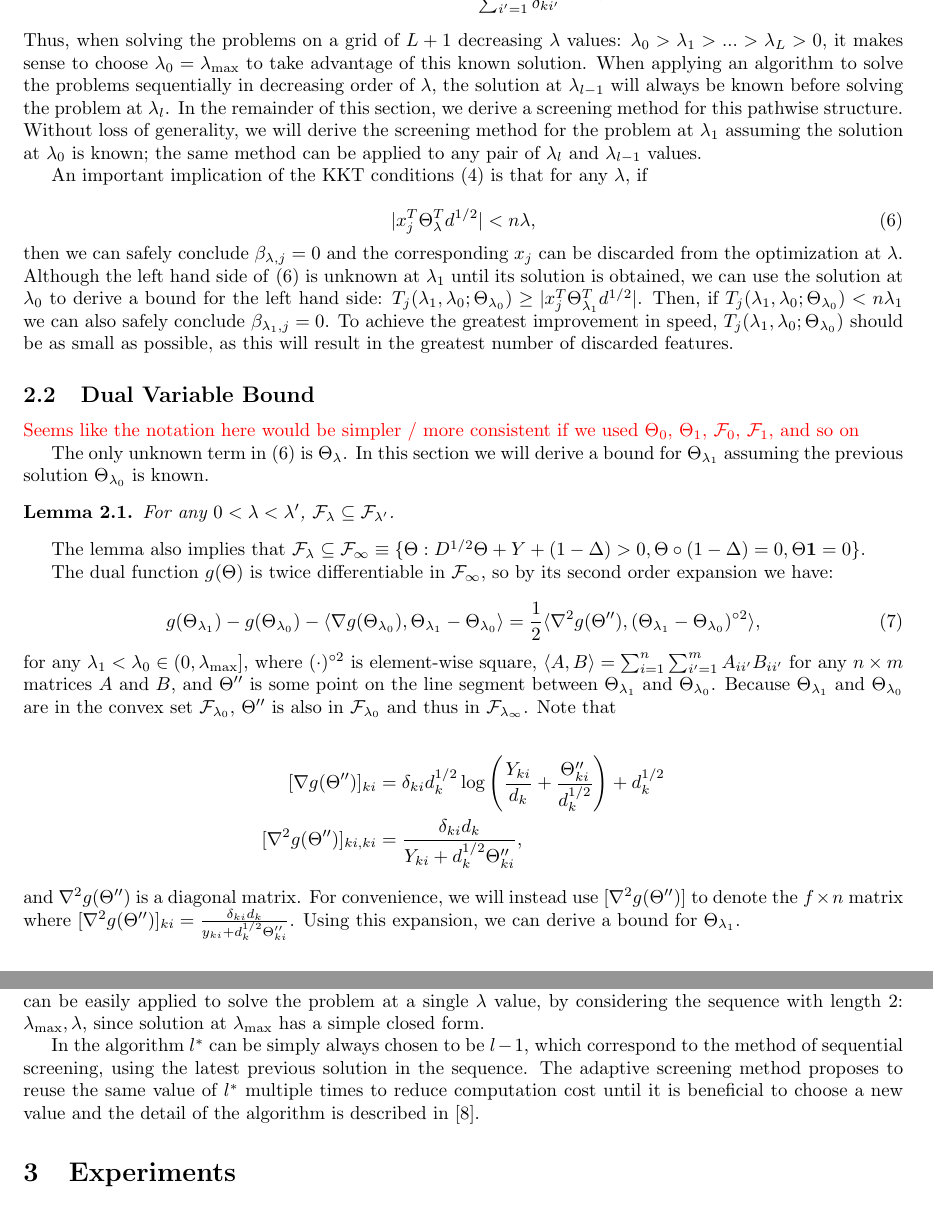
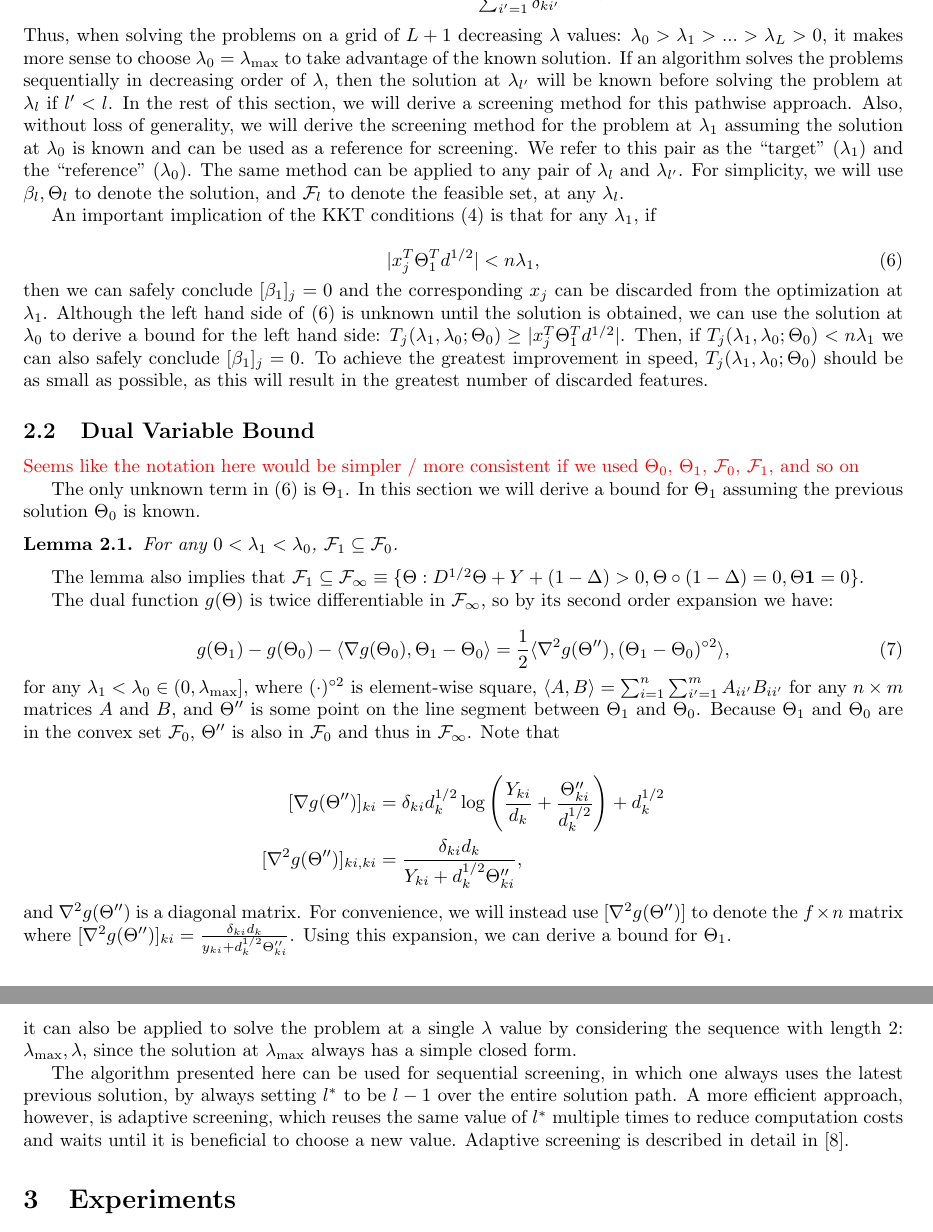
Before and after one commit to CHY-WANG/Cox_Screening, a LaTeX paper (draft_style.tex, which reads main.tex): two parts of pages 3 and 6 of 16, joined at a grey line, cut so that both start at the same text. Compiled offline with pdfLaTeX.

Commit message:
pb: Edits to 2.3

```diff
--- a/main.tex
+++ b/main.tex
@@ -51,42 +51,42 @@ for any $j$. Combining \eqref{eq:dualprimal} and \eqref{eq:kkt}, we can obtain a
         \textrm{where}\quad\Theta_{\lambda_{\max},ki}&=\frac{d_k^{1/2}\delta_{ki}}{\sum_{i'=1}^n\delta_{ki'}}-d_k^{-1/2}Y_{ki}.
     \end{aligned}
 \end{gather}
-Thus, when solving the problems on a grid of $L+1$ decreasing $\lambda$ values: $\lambda_0>\lambda_1>...>\lambda_L>0$, it makes sense to choose $\lambda_0= \lambda_{\max}$ to take advantage of this known solution. When applying an algorithm to solve the problems sequentially in decreasing order of $\lambda$, the solution at $\lambda_{l-1}$ will always be known before solving the problem at $\lambda_l$. In the remainder of this section, we derive a screening method for this pathwise structure. Without loss of generality, we will derive the screening method for the problem at $\lambda_1$ assuming the solution at $\lambda_0$ is known; the same method can be applied to any pair of $\lambda_{l}$ and $\lambda_{l-1}$ values.
+Thus, when solving the problems on a grid of $L+1$ decreasing $\lambda$ values: $\lambda_0>\lambda_1>...>\lambda_L>0$, it makes more sense to choose $\lambda_0=\lambda_{\max}$ to take advantage of the known solution. If an algorithm solves the problems sequentially in decreasing order of $\lambda$, then the solution at $\lambda_{l'}$ will be known before solving the problem at $\lambda_l$ if $l'<l$. In the rest of this section, we will derive a screening method for this pathwise approach. Also, without loss of generality, we will derive the screening method for the problem at $\lambda_1$ assuming the solution at $\lambda_0$ is known and can be used as a reference for screening. We refer to this pair as the \quotes{target} ($\lambda_1)$ and the \quotes{reference} ($\lambda_0$). The same method can be applied to any pair of $\lambda_{l}$ and $\lambda_{l'}$. For simplicity, we will use $\beta_l,\Theta_l$ to denote the solution, and $\mathcal{F}_l$ to denote the feasible set, at any $\lambda_l$.
 
-An important implication of the KKT conditions \eqref{eq:kkt} is that for any $\lambda$, if
+An important implication of the KKT conditions \eqref{eq:kkt} is that for any $\lambda_1$, if
 
 \begin{equation}
     \label{eq:disc_cond}
-    |x_j^T\Theta_{\lambda}^Td^{1/2}|<n\lambda,
+    |x_j^T\Theta_{1}^Td^{1/2}|<n\lambda_1,
 \end{equation}
-then we can safely conclude $\beta_{\lambda,j}=0$ and the corresponding $x_j$ can be discarded from the optimization at $\lambda$. Although the left hand side of \eqref{eq:disc_cond} is unknown at $\lambda_1$ until its solution is obtained, we can use the solution at $\lambda_{0}$ to derive a bound for the left hand side: $T_j(\lambda_{1},\lambda_{0};\Theta_{\lambda_0})\geq |x_j^T\Theta_{\lambda_1}^Td^{1/2}|$. Then, if $T_j(\lambda_{1},\lambda_{0};\Theta_{\lambda_0})<n\lambda_1$ we can also safely conclude $\beta_{\lambda_1,j}=0$. To achieve the greatest improvement in speed, $T_j(\lambda_{1},\lambda_{0};\Theta_{\lambda_0})$ should be as small as possible, as this will result in the greatest number of discarded features.
+then we can safely conclude $[\beta_1]_{j}=0$ and the corresponding $x_j$ can be discarded from the optimization at $\lambda_1$. Although the left hand side of \eqref{eq:disc_cond} is unknown until the solution is obtained, we can use the solution at $\lambda_{0}$ to derive a bound for the left hand side: $T_j(\lambda_{1},\lambda_{0};\Theta_{0})\geq |x_j^T\Theta_{1}^Td^{1/2}|$. Then, if $T_j(\lambda_{1},\lambda_{0};\Theta_{0})<n\lambda_1$ we can also safely conclude $[\beta_1]_{j}=0$. To achieve the greatest improvement in speed, $T_j(\lambda_{1},\lambda_{0};\Theta_{0})$ should be as small as possible, as this will result in the greatest number of discarded features.
 
 \subsection{Dual Variable Bound}
 
 \pb{Seems like the notation here would be simpler / more consistent if we used $\Theta_0$, $\Theta_1$, $\mathcal{F}_0$, $\mathcal{F}_1$, and so on}
 
-The only unknown term in \eqref{eq:disc_cond} is $\Theta_{\lambda}$. In this section we will derive a bound for $\Theta_{\lambda_1}$ assuming the previous solution $\Theta_{\lambda_{0}}$ is known.
+The only unknown term in \eqref{eq:disc_cond} is $\Theta_{1}$. In this section we will derive a bound for $\Theta_{1}$ assuming the previous solution $\Theta_{0}$ is known.
 
 \begin{lemma}
     \label{lem:1}
-    For any $0<\lambda<\lambda'$, $\mathcal{F}_{\lambda}\subseteq\mathcal{F}_{\lambda'}$.
+    For any $0<\lambda_1<\lambda_0$, $\mathcal{F}_{1}\subseteq\mathcal{F}_{0}$.
 \end{lemma}
 
-The lemma also implies that $\mathcal{F}_{\lambda}\subseteq\mathcal{F}_{\infty}\equiv\{\Theta: D^{1/2}\Theta+Y+(1-\Delta)> 0,\Theta\circ(1-\Delta)=0, \Theta\mathbf{1}=0\}$.
+The lemma also implies that $\mathcal{F}_{1}\subseteq\mathcal{F}_{\infty}\equiv\{\Theta: D^{1/2}\Theta+Y+(1-\Delta)> 0,\Theta\circ(1-\Delta)=0, \Theta\mathbf{1}=0\}$.
 
 The dual function $g(\Theta)$ is twice differentiable in $\mathcal{F}_{\infty}$, so by its second order expansion we have:
 
 \begin{equation}
         \label{eq:expand}
-        g(\Theta_{\lambda_1})-g(\Theta_{\lambda_{0}})-\langle\nabla g(\Theta_{\lambda_{0}}),\Theta_{\lambda_{1}}-\Theta_{\lambda_{0}}\rangle=\frac{1}{2}\langle\nabla^2 g(\Theta''),(\Theta_{\lambda_{1}}-\Theta_{\lambda_{0}})^{\circ 2}\rangle,%\geq \frac{1}{2}||\Theta'-\Theta||_2^2,
+        g(\Theta_{1})-g(\Theta_{0})-\langle\nabla g(\Theta_{0}),\Theta_{1}-\Theta_{0}\rangle=\frac{1}{2}\langle\nabla^2 g(\Theta''),(\Theta_{1}-\Theta_{0})^{\circ 2}\rangle,%\geq \frac{1}{2}||\Theta'-\Theta||_2^2,
 \end{equation}
-for any $\lambda_1<\lambda_{0}\in (0,\lambda_\textrm{max}]$, where $(\cdot)^{\circ2}$ is element-wise square, $\langle A,B\rangle=\sum_{i=1}^n\sum_{i'=1}^mA_{ii'}B_{ii'}$ for any $n\times m$ matrices $A$ and $B$, and $\Theta''$ is some point on the line segment between $\Theta_{\lambda_{1}}$ and $\Theta_{\lambda_{0}}$. Because $\Theta_{\lambda_{1}}$ and $\Theta_{\lambda_{0}}$ are in the convex set $\mathcal{F}_{\lambda_{0}}$, $\Theta''$ is also in $\mathcal{F}_{\lambda_{0}}$ and thus in $\mathcal{F}_{\lambda_{\infty}}$. Note that
+for any $\lambda_1<\lambda_{0}\in (0,\lambda_\textrm{max}]$, where $(\cdot)^{\circ2}$ is element-wise square, $\langle A,B\rangle=\sum_{i=1}^n\sum_{i'=1}^mA_{ii'}B_{ii'}$ for any $n\times m$ matrices $A$ and $B$, and $\Theta''$ is some point on the line segment between $\Theta_{1}$ and $\Theta_{0}$. Because $\Theta_{1}$ and $\Theta_{0}$ are in the convex set $\mathcal{F}_{0}$, $\Theta''$ is also in $\mathcal{F}_{0}$ and thus in $\mathcal{F}_{\infty}$. Note that
 
 \begin{align*}
   [\nabla g(\Theta'')]_{ki} &= \delta_{ki}d_k^{1/2}\log\left(\frac{Y_{ki}}{d_k}+\frac{\Theta''_{ki}}{d_k^{1/2}}\right)+d_k^{1/2} \\
   [\nabla^2 g(\Theta'')]_{ki,ki} &= \frac{\delta_{ki}d_k}{Y_{ki}+d_k^{1/2}\Theta''_{ki}},
 \end{align*}
-and $\nabla^2 g(\Theta'')$ is a diagonal matrix. For convenience, we will instead use $[\nabla^2 g(\Theta'')]$ to denote the $f\times n$ matrix where $[\nabla^2 g(\Theta'')]_{ki}=\frac{\delta_{ki}d_k}{y_{ki}+d_k^{1/2}\Theta''_{ki}}$. Using this expansion, we can derive a bound for $\Theta_{\lambda_1}$.
+and $\nabla^2 g(\Theta'')$ is a diagonal matrix. For convenience, we will instead use $[\nabla^2 g(\Theta'')]$ to denote the $f\times n$ matrix where $[\nabla^2 g(\Theta'')]_{ki}=\frac{\delta_{ki}d_k}{y_{ki}+d_k^{1/2}\Theta''_{ki}}$. Using this expansion, we can derive a bound for $\Theta_{1}$.
 
 \begin{theorem}
     \label{thm:1}
@@ -209,9 +207,9 @@ According to theorem \ref{thm:2} and \eqref{eq:bound}, it can be easily extended
     \Output{$\{\beta_{\lambda_{l}}\}_{l=0}^L$}
 \end{algorithm}
 
-The $X_{\mathcal{A}_l}$ in the algorithm above denotes the sub-matrix of $X$ where the $j$-th column of $X$ is contained if and only if $j\in{\mathcal{A}_l}$. Any optimization algorithm can benefit from having a reduced input feature matrix $X_{\mathcal{A}_l}$. For example, the time cost of coordinate descent algorithm for lasso penalized Cox regression \citep{simon2011regularization} will be nearly linear of the size of $\mathcal{A}_l$. Although the screening method is proposed for a sequence of $\lambda$ values, it can be easily applied to solve the problem at a single $\lambda$ value, by considering the sequence with length 2: $\lambda_{\max},\lambda$, since solution at $\lambda_{\max}$ has a simple closed form.
+The $X_{\mathcal{A}_l}$ in the algorithm above denotes the sub-matrix of $X$ where the $j$-th column of $X$ is contained if and only if $j\in{\mathcal{A}_l}$. Any optimization algorithm can benefit from having a reduced input feature matrix $X_{\mathcal{A}_l}$. For example, the time cost of coordinate descent algorithm for lasso penalized Cox regression \citep{simon2011regularization} is roughly linear with the size of $\mathcal{A}_l$. Although the screening method is proposed for a sequence of $\lambda$ values, it can also be applied to solve the problem at a single $\lambda$ value by considering the sequence with length 2: $\lambda_{\max},\lambda$, since the solution at $\lambda_{\max}$ always has a simple closed form.
 
-In the algorithm $l^*$ can be simply always chosen to be $l-1$, which correspond to the method of sequential screening, using the latest previous solution in the sequence. The adaptive screening method proposes to reuse the same value of $l^*$ multiple times to reduce computation cost until it is beneficial to choose a new value and the detail of the algorithm is described in \citep{wang2021adaptive}.
+The algorithm presented here can be used for sequential screening, in which one always uses the latest previous solution, by always setting $l^*$ to be $l-1$ over the entire solution path. A more efficient approach, however, is adaptive screening, which reuses the same value of $l^*$ multiple times to reduce computation costs and waits until it is beneficial to choose a new value. Adaptive screening is described in detail in \citep{wang2021adaptive}.
 
 \section{Experiments}
 
```
Also changed, not shown: main.tex (30 more changed lines).
